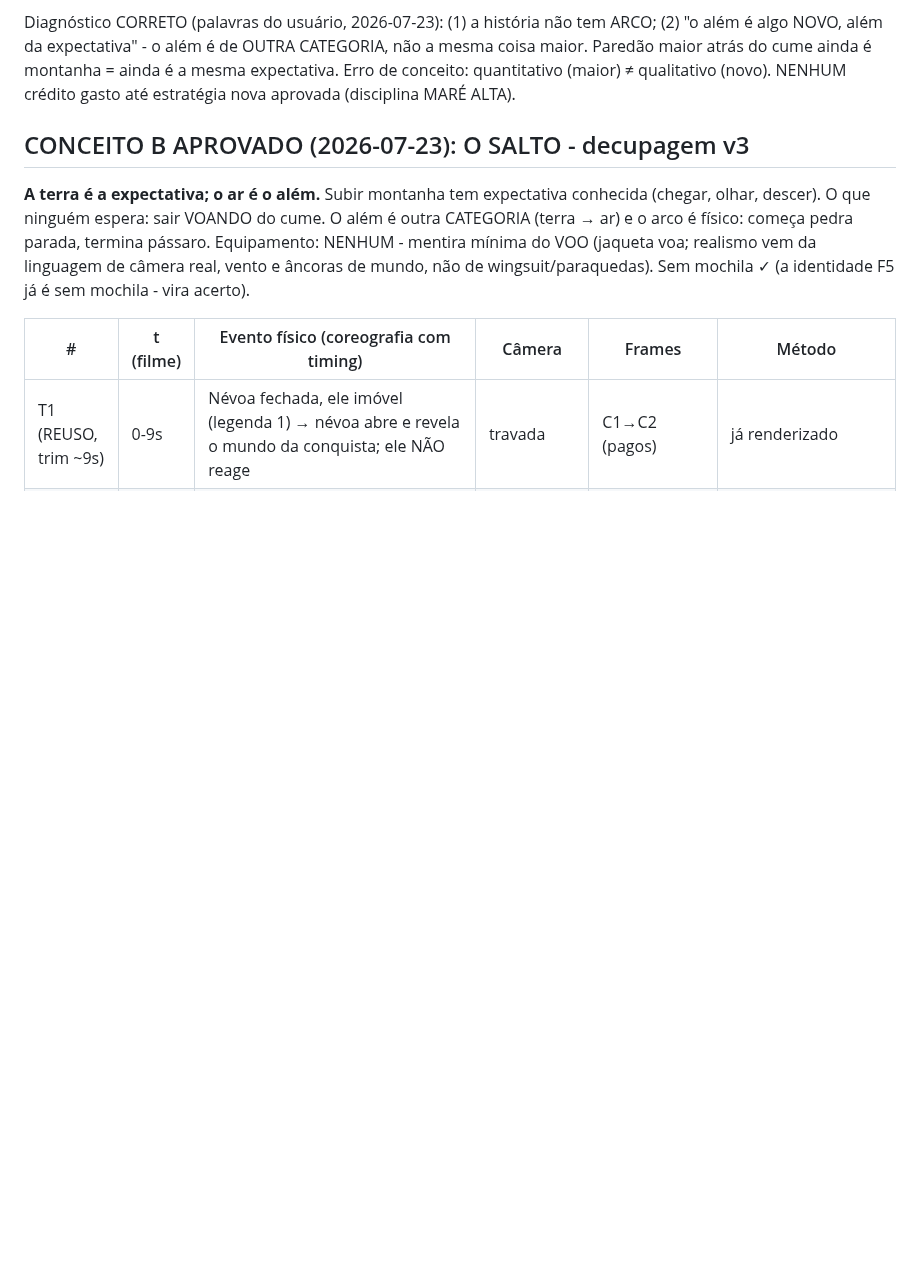
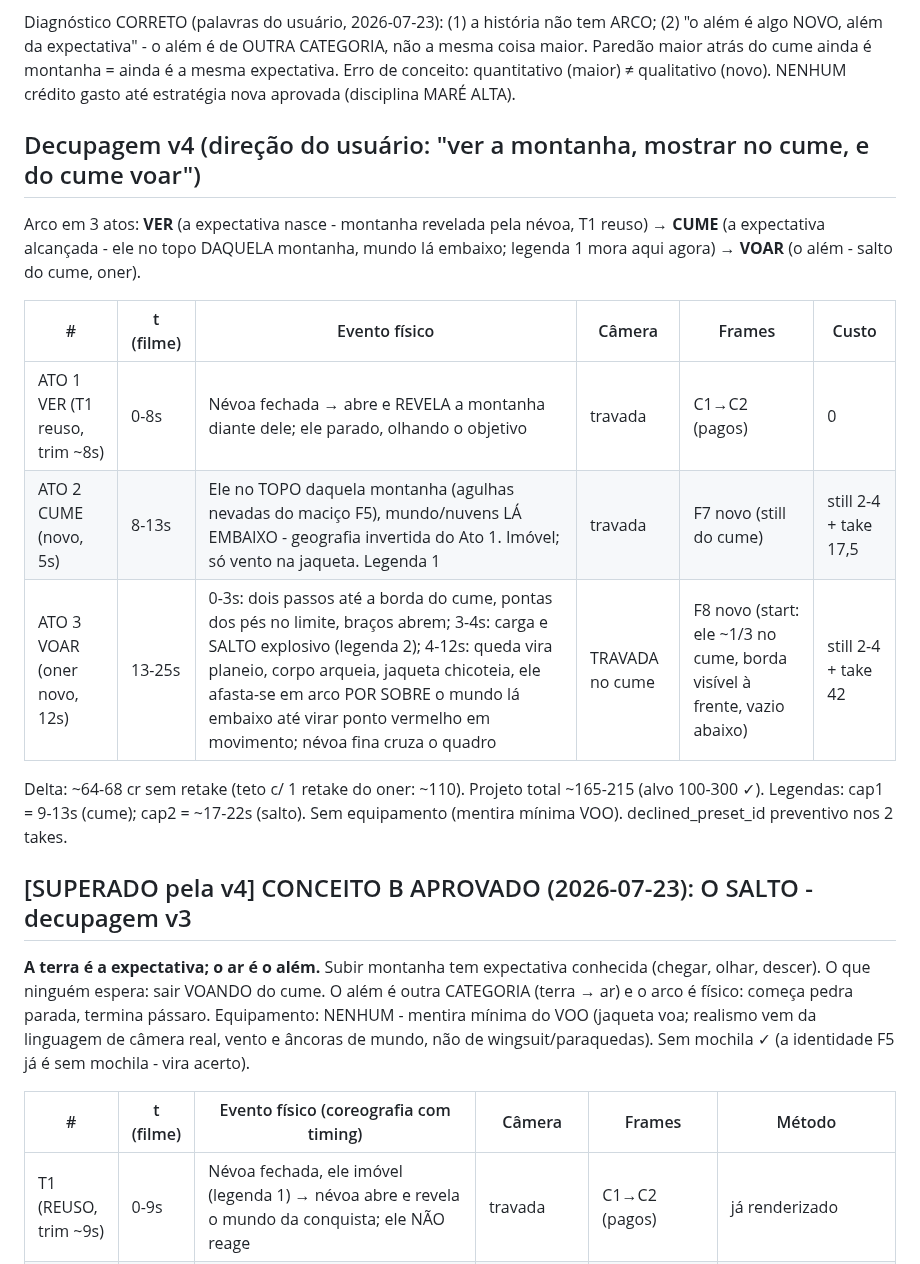
Before and after one commit to DCCA/higgs-workbench, a Markdown page: alem/BIBLIA.md, the part around the change. Drawn GitHub-style; blank space fills up the shorter version.

Commit message:
ALEM: decupagem v4 - arco VER/CUME/VOAR a pedido do usuario

```diff
--- a/alem/BIBLIA.md
+++ b/alem/BIBLIA.md
@@ -107,7 +107,23 @@ mesma coisa maior. Paredão maior atrás do cume ainda é montanha = ainda é a
 expectativa. Erro de conceito: quantitativo (maior) ≠ qualitativo (novo).
 NENHUM crédito gasto até estratégia nova aprovada (disciplina MARÉ ALTA).
 
-## CONCEITO B APROVADO (2026-07-23): O SALTO - decupagem v3
+## Decupagem v4 (direção do usuário: "ver a montanha, mostrar no cume, e do cume voar")
+
+Arco em 3 atos: **VER** (a expectativa nasce - montanha revelada pela névoa, T1 reuso)
+→ **CUME** (a expectativa alcançada - ele no topo DAQUELA montanha, mundo lá embaixo;
+legenda 1 mora aqui agora) → **VOAR** (o além - salto do cume, oner).
+
+| # | t (filme) | Evento físico | Câmera | Frames | Custo |
+|---|---|---|---|---|---|
+| ATO 1 VER (T1 reuso, trim ~8s) | 0-8s | Névoa fechada → abre e REVELA a montanha diante dele; ele parado, olhando o objetivo | travada | C1→C2 (pagos) | 0 |
+| ATO 2 CUME (novo, 5s) | 8-13s | Ele no TOPO daquela montanha (agulhas nevadas do maciço F5), mundo/nuvens LÁ EMBAIXO - geografia invertida do Ato 1. Imóvel; só vento na jaqueta. Legenda 1 | travada | F7 novo (still do cume) | still 2-4 + take 17,5 |
+| ATO 3 VOAR (oner novo, 12s) | 13-25s | 0-3s: dois passos até a borda do cume, pontas dos pés no limite, braços abrem; 3-4s: carga e SALTO explosivo (legenda 2); 4-12s: queda vira planeio, corpo arqueia, jaqueta chicoteia, ele afasta-se em arco POR SOBRE o mundo lá embaixo até virar ponto vermelho em movimento; névoa fina cruza o quadro | TRAVADA no cume | F8 novo (start: ele ~1/3 no cume, borda visível à frente, vazio abaixo) | still 2-4 + take 42 |
+
+Delta: ~64-68 cr sem retake (teto c/ 1 retake do oner: ~110). Projeto total ~165-215
+(alvo 100-300 ✓). Legendas: cap1 = 9-13s (cume); cap2 = ~17-22s (salto).
+Sem equipamento (mentira mínima VOO). declined_preset_id preventivo nos 2 takes.
+
+## [SUPERADO pela v4] CONCEITO B APROVADO (2026-07-23): O SALTO - decupagem v3
 
 **A terra é a expectativa; o ar é o além.** Subir montanha tem expectativa conhecida
 (chegar, olhar, descer). O que ninguém espera: sair VOANDO do cume. O além é outra
```
